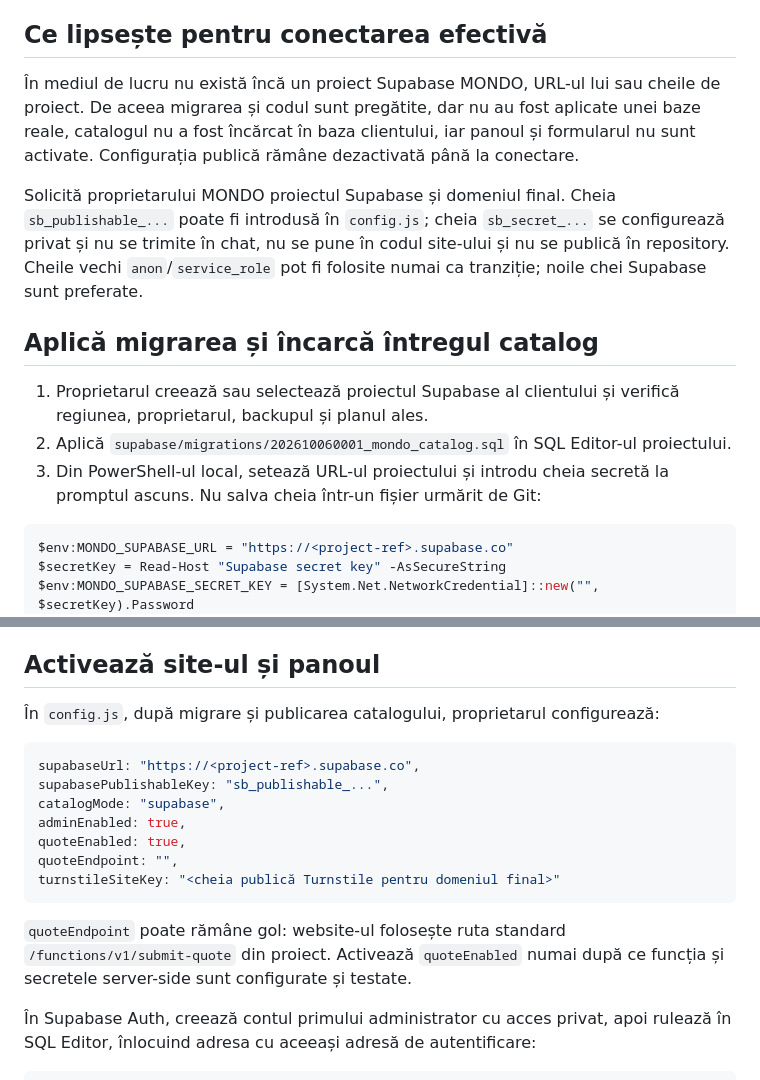
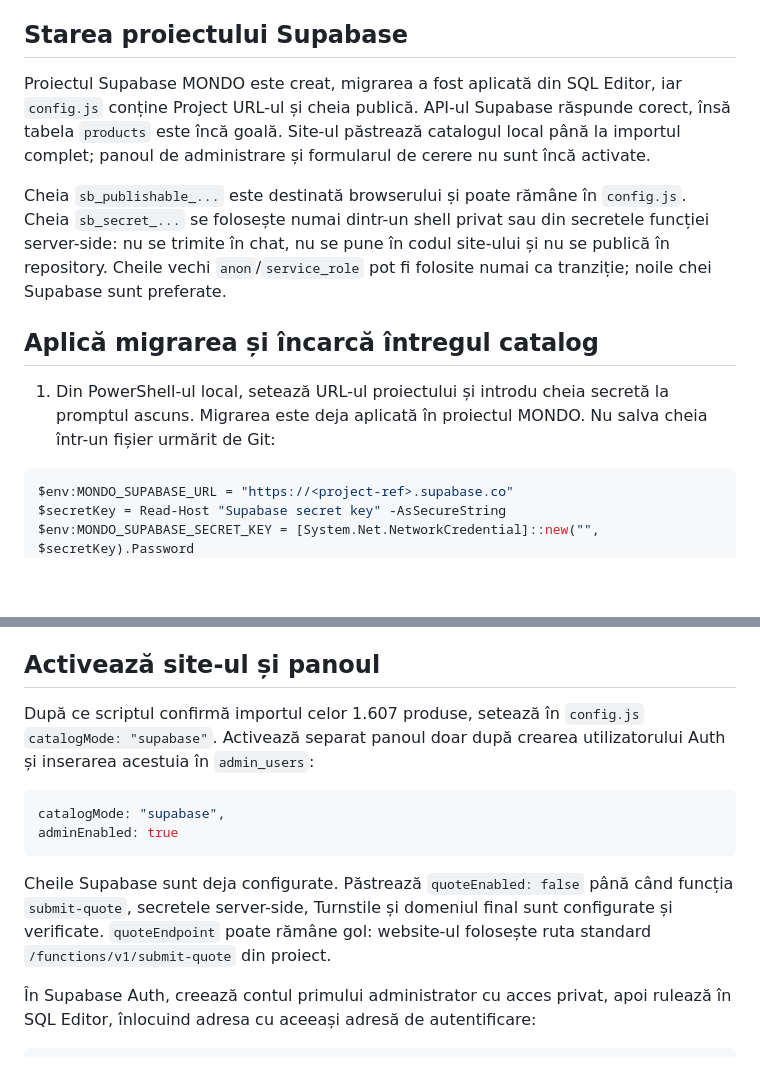
Before and after one commit to alin1948s/mondo-romania, a Markdown page: docs/supabase-setup.md, 2 parts joined by grey strips. GitHub-like rendering; blank space fills up the shorter version.

Commit message:
Update Supabase setup status

````diff
--- a/docs/supabase-setup.md
+++ b/docs/supabase-setup.md
@@ -8,17 +8,15 @@
 - Cererile trimise de formularul public sunt păstrate în baza de date și pot fi urmărite în panou; funcția server trimite notificarea către adresa de vânzări.
 - Cheia secretă este folosită numai dintr-un shell privat sau din secretele funcției server-side. Codul din browser folosește doar cheia publică Supabase.
 
-## Ce lipsește pentru conectarea efectivă
+## Starea proiectului Supabase
 
-În mediul de lucru nu există încă un proiect Supabase MONDO, URL-ul lui sau cheile de proiect. De aceea migrarea și codul sunt pregătite, dar nu au fost aplicate unei baze reale, catalogul nu a fost încărcat în baza clientului, iar panoul și formularul nu sunt activate. Configurația publică rămâne dezactivată până la conectare.
+Proiectul Supabase MONDO este creat, migrarea a fost aplicată din SQL Editor, iar `config.js` conține Project URL-ul și cheia publică. API-ul Supabase răspunde corect, însă tabela `products` este încă goală. Site-ul păstrează catalogul local până la importul complet; panoul de administrare și formularul de cerere nu sunt încă activate.
 
-Solicită proprietarului MONDO proiectul Supabase și domeniul final. Cheia `sb_publishable_...` poate fi introdusă în `config.js`; cheia `sb_secret_...` se configurează privat și nu se trimite în chat, nu se pune în codul site-ului și nu se publică în repository. Cheile vechi `anon`/`service_role` pot fi folosite numai ca tranziție; noile chei Supabase sunt preferate.
+Cheia `sb_publishable_...` este destinată browserului și poate rămâne în `config.js`. Cheia `sb_secret_...` se folosește numai dintr-un shell privat sau din secretele funcției server-side: nu se trimite în chat, nu se pune în codul site-ului și nu se publică în repository. Cheile vechi `anon`/`service_role` pot fi folosite numai ca tranziție; noile chei Supabase sunt preferate.
 
 ## Aplică migrarea și încarcă întregul catalog
 
-1. Proprietarul creează sau selectează proiectul Supabase al clientului și verifică regiunea, proprietarul, backupul și planul ales.
-2. Aplică `supabase/migrations/202610060001_mondo_catalog.sql` în SQL Editor-ul proiectului.
-3. Din PowerShell-ul local, setează URL-ul proiectului și introdu cheia secretă la promptul ascuns. Nu salva cheia într-un fișier urmărit de Git:
+1. Din PowerShell-ul local, setează URL-ul proiectului și introdu cheia secretă la promptul ascuns. Migrarea este deja aplicată în proiectul MONDO. Nu salva cheia într-un fișier urmărit de Git:
 
 ```powershell
 $env:MONDO_SUPABASE_URL = "https://<project-ref>.supabase.co"
@@ -33,19 +31,14 @@ Scriptul verifică snapshot-ul local înainte de scriere și importă cele **1.6
 
 ## Activează site-ul și panoul
 
-În `config.js`, după migrare și publicarea catalogului, proprietarul configurează:
+După ce scriptul confirmă importul celor 1.607 produse, setează în `config.js` `catalogMode: "supabase"`. Activează separat panoul doar după crearea utilizatorului Auth și inserarea acestuia în `admin_users`:
 
 ```js
-supabaseUrl: "https://<project-ref>.supabase.co",
-supabasePublishableKey: "sb_publishable_...",
 catalogMode: "supabase",
-adminEnabled: true,
-quoteEnabled: true,
-quoteEndpoint: "",
-turnstileSiteKey: "<cheia publică Turnstile pentru domeniul final>"
+adminEnabled: true
 ```
 
-`quoteEndpoint` poate rămâne gol: website-ul folosește ruta standard `/functions/v1/submit-quote` din proiect. Activează `quoteEnabled` numai după ce funcția și secretele server-side sunt configurate și testate.
+Cheile Supabase sunt deja configurate. Păstrează `quoteEnabled: false` până când funcția `submit-quote`, secretele server-side, Turnstile și domeniul final sunt configurate și verificate. `quoteEndpoint` poate rămâne gol: website-ul folosește ruta standard `/functions/v1/submit-quote` din proiect.
 
 În Supabase Auth, creează contul primului administrator cu acces privat, apoi rulează în SQL Editor, înlocuind adresa cu aceeași adresă de autentificare:
 
````
